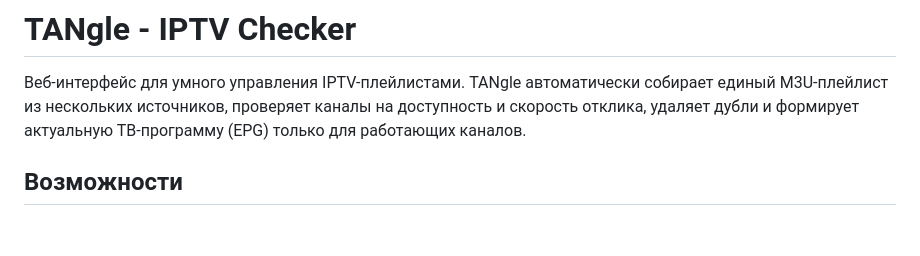
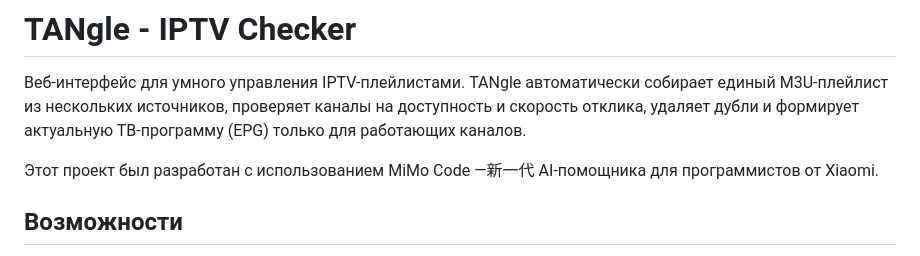
Before and after one commit to tanweber/TANgle-iptv-checker, a Markdown page: README.md, the part around the change. Rendered like a GitHub page; blank space fills up the shorter version.

```diff
--- a/README.md
+++ b/README.md
@@ -2,6 +2,8 @@
 
 Веб-интерфейс для умного управления IPTV-плейлистами.
 TANgle автоматически собирает единый M3U-плейлист из нескольких источников, проверяет каналы на доступность и скорость отклика, удаляет дубли и формирует актуальную ТВ-программу (EPG) только для работающих каналов.
+
+Этот проект был разработан с использованием MiMo Code —新一代 AI-помощника для программистов от Xiaomi.
 
 ## Возможности
 
```
